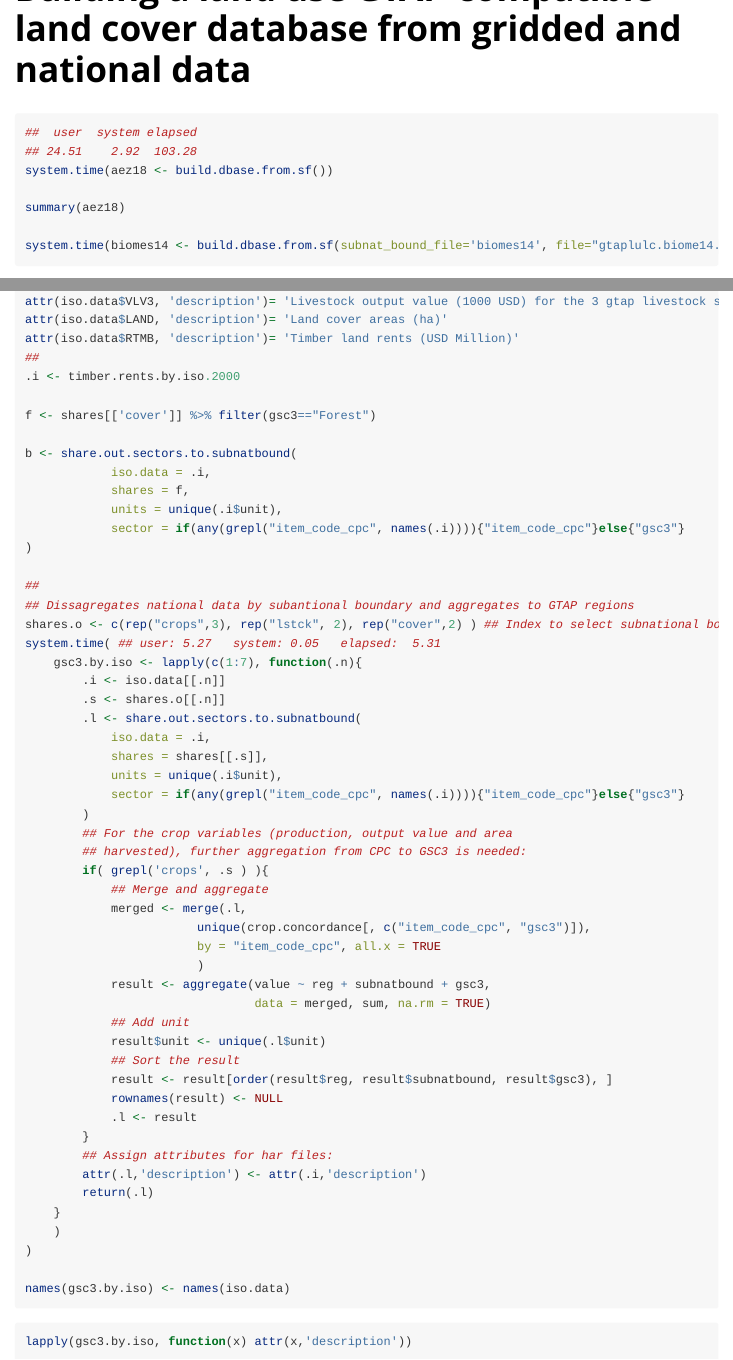
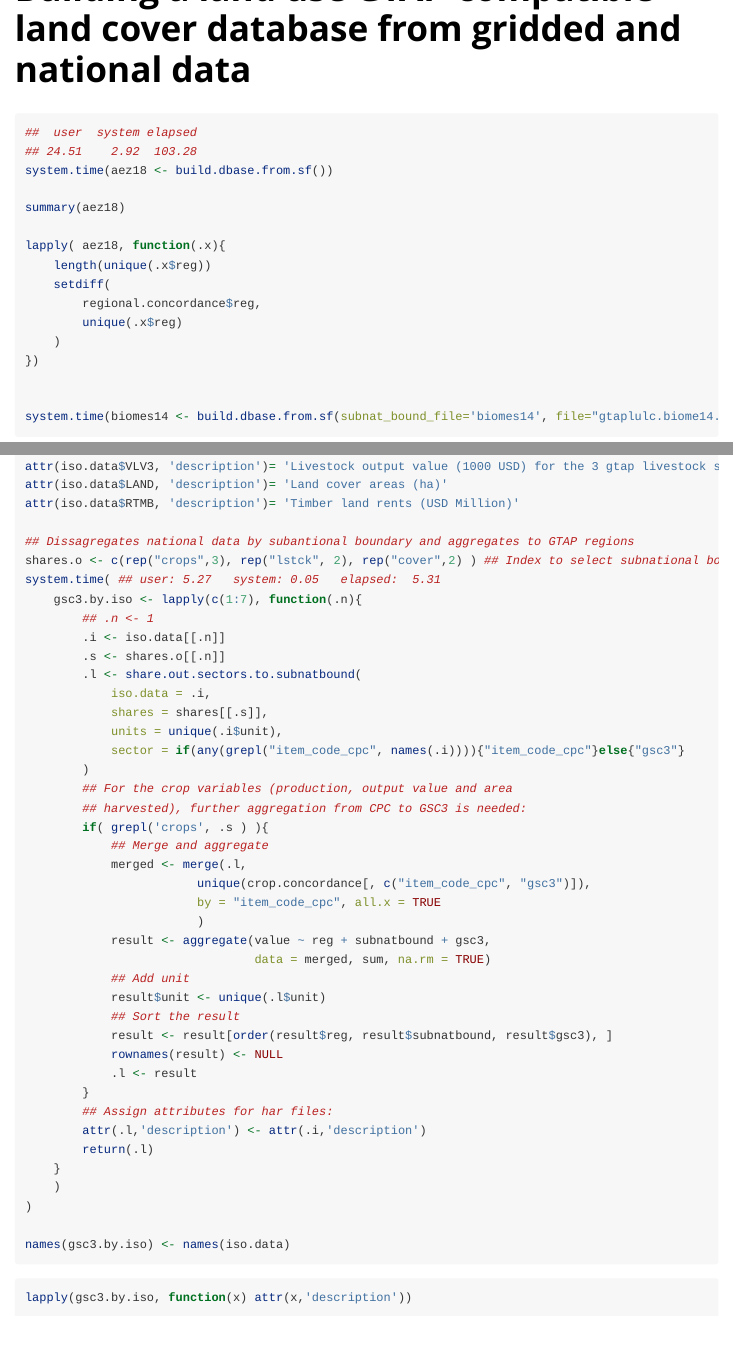
Before and after one commit to nvilloria/gtapshape, an R Markdown document (vignettes/build.gtapdabase.for.year.and.from.sf.Rmd): the page in a window 1100 px wide, from 740 px down, and a second part further down, joined at a grey line. Rendered offline with R 4.5, knitr and Pandoc, with nearby package versions; long lines of code are wrapped.

Commit message:
Work on fixing missing regions

```diff
--- a/vignettes/build.gtapdabase.for.year.and.from.sf.Rmd
+++ b/vignettes/build.gtapdabase.for.year.and.from.sf.Rmd
@@ -57,6 +57,15 @@ functions, and then discuss the convenience wrapper
 system.time(aez18 <- build.dbase.from.sf())
 
 summary(aez18)
+
+lapply( aez18, function(.x){
+    length(unique(.x$reg))
+    setdiff(
+        regional.concordance$reg,
+        unique(.x$reg)
+    )
+})
+
 
 system.time(biomes14 <- build.dbase.from.sf(subnat_bound_file='biomes14', file="gtaplulc.biome14.har"))
 
@@ -217,23 +225,12 @@ attr(iso.data$QLV3, 'description')= 'Livestock production (heads) for the 3 gtap
 attr(iso.data$VLV3, 'description')= 'Livestock output value (1000 USD) for the 3 gtap livestock sectors'
 attr(iso.data$LAND, 'description')= 'Land cover areas (ha)'
 attr(iso.data$RTMB, 'description')= 'Timber land rents (USD Million)'
-##
-.i <- timber.rents.by.iso.2000
 
-f <- shares[['cover']] %>% filter(gsc3=="Forest")
-
-b <- share.out.sectors.to.subnatbound(
-            iso.data = .i,
-            shares = f,
-            units = unique(.i$unit),
-            sector = if(any(grepl("item_code_cpc", names(.i)))){"item_code_cpc"}else{"gsc3"}
-)
-
-##
 ## Dissagregates national data by subantional boundary and aggregates to GTAP regions
 shares.o <- c(rep("crops",3), rep("lstck", 2), rep("cover",2) ) ## Index to select subnational boundaries shares
 system.time( ## user: 5.27   system: 0.05   elapsed:  5.31
     gsc3.by.iso <- lapply(c(1:7), function(.n){
+        ## .n <- 1
         .i <- iso.data[[.n]]
         .s <- shares.o[[.n]]
         .l <- share.out.sectors.to.subnatbound(
```
Also changed, not shown: R/share.out.sectors.to.subnatbound.R (+18 -4 lines), vignettes/build.gtapdabase.for.year.and.from.sf.Rmd (1 more changed lines).
